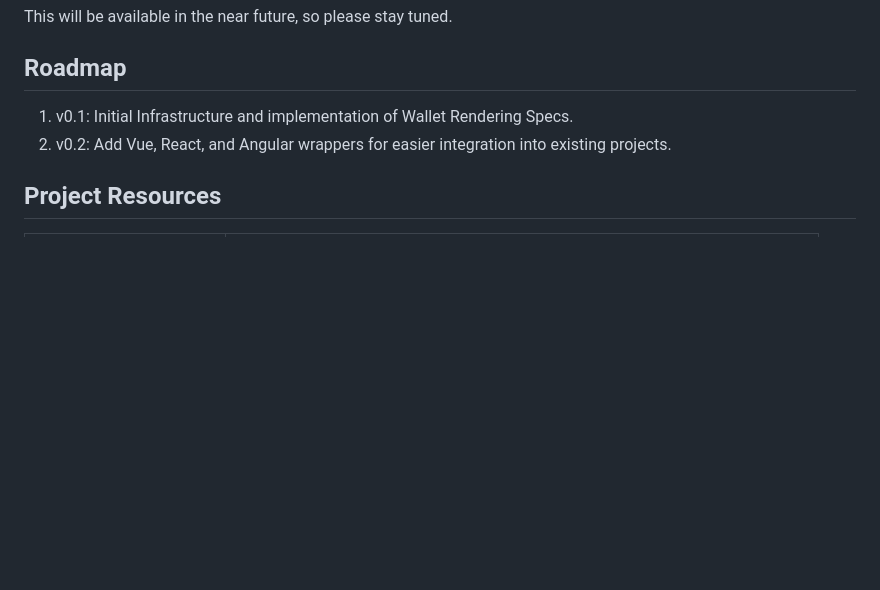
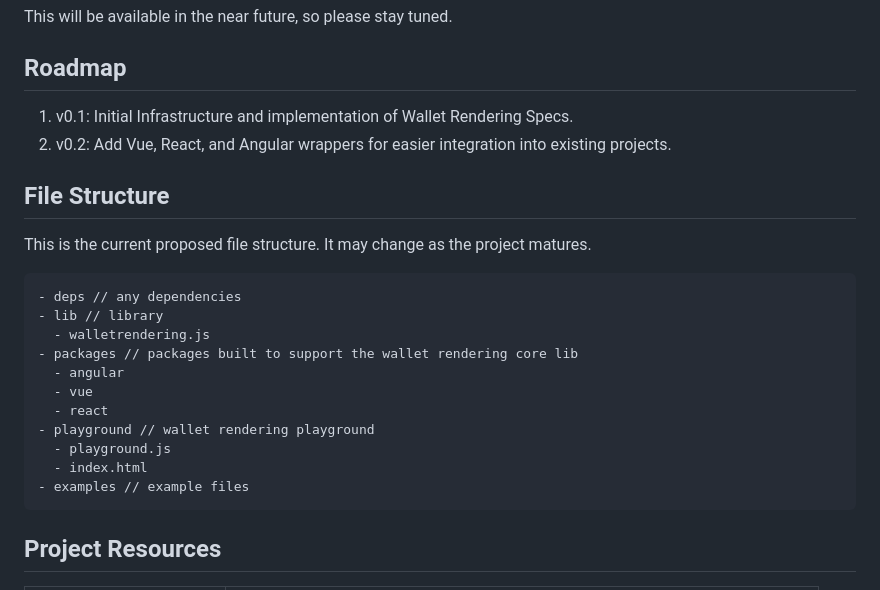
Before and after one commit to TBD54566975/incubation-wallet-rendering, a Markdown page: README.md, the part around the change. Rendered like a GitHub page; blank space fills up the shorter version.

Commit message:
added file structure to the README

````diff
--- a/README.md
+++ b/README.md
@@ -110,6 +110,24 @@ This will be available in the near future, so please stay tuned.
 2. v0.2: Add Vue, React, and Angular wrappers for easier integration into
    existing projects.
 
+## File Structure
+
+This is the current proposed file structure. It may change as the project matures.
+
+```text
+- deps // any dependencies
+- lib // library
+  - walletrendering.js
+- packages // packages built to support the wallet rendering core lib
+  - angular
+  - vue
+  - react
+- playground // wallet rendering playground
+  - playground.js
+  - index.html
+- examples // example files
+```
+
 ## Project Resources
 
 | Resource                                   | Description                                                                   |
````
